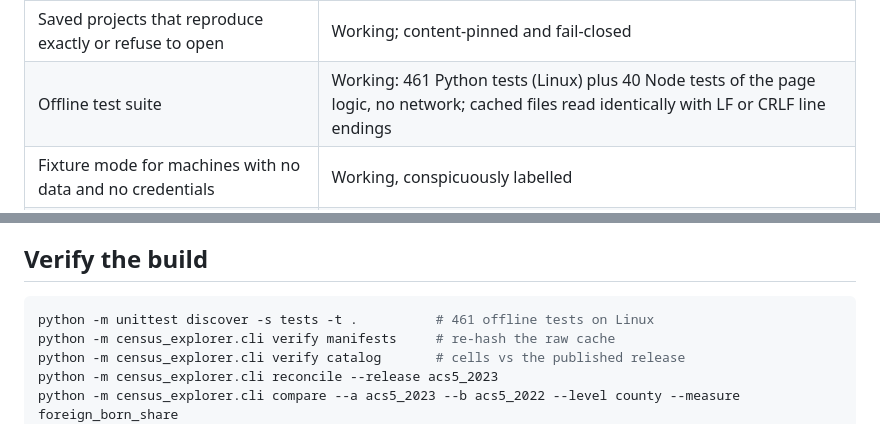
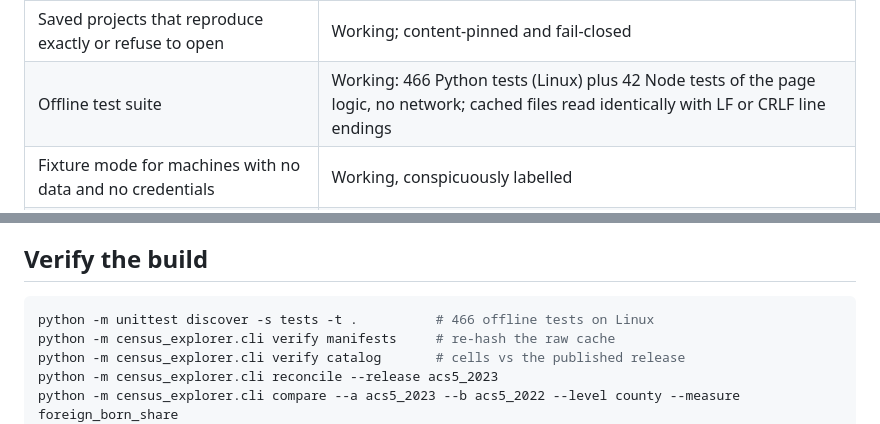
Before and after one commit to Kejjeh/census-explorer, a Markdown page: README.md, 2 parts joined by grey strips. GitHub-like rendering.

````diff
--- a/README.md
+++ b/README.md
@@ -40,7 +40,7 @@ no telemetry, and the local service holds no credentials.
 | Comparing two places within one period | Working; needs no boundary equivalence, and no significance is claimed |
 | Comparing two reference periods | **Blocked at every level.** Equivalence across boundary vintages needs documented provider correspondence or a scoped review, and this repository ships neither |
 | Saved projects that reproduce exactly or refuse to open | Working; content-pinned and fail-closed |
-| Offline test suite | Working: 461 Python tests (Linux) plus 40 Node tests of the page logic, no network; cached files read identically with LF or CRLF line endings |
+| Offline test suite | Working: 466 Python tests (Linux) plus 42 Node tests of the page logic, no network; cached files read identically with LF or CRLF line endings |
 | Fixture mode for machines with no data and no credentials | Working, conspicuously labelled |
 | Static build for GitHub Pages | Working; the explore journey runs with no Python behind it, with shareable views and printable briefs; saved projects and export bundles still require the local app. See `docs/DEPLOY.md` |
 | Historical microdata, generations, migration flows, full platform parity | **Not started.** See `docs/RESEARCH_PLAN.md` |
@@ -187,7 +187,7 @@ start-up.
 ## Verify the build
 
 ```powershell
-python -m unittest discover -s tests -t .          # 461 offline tests on Linux
+python -m unittest discover -s tests -t .          # 466 offline tests on Linux
 python -m census_explorer.cli verify manifests     # re-hash the raw cache
 python -m census_explorer.cli verify catalog       # cells vs the published release
 python -m census_explorer.cli reconcile --release acs5_2023
````
Also changed, not shown: docs/RELEASE_CHECKLIST.md (+39 -9 lines), docs/RUNBOOK.md (+1 -1 lines).
